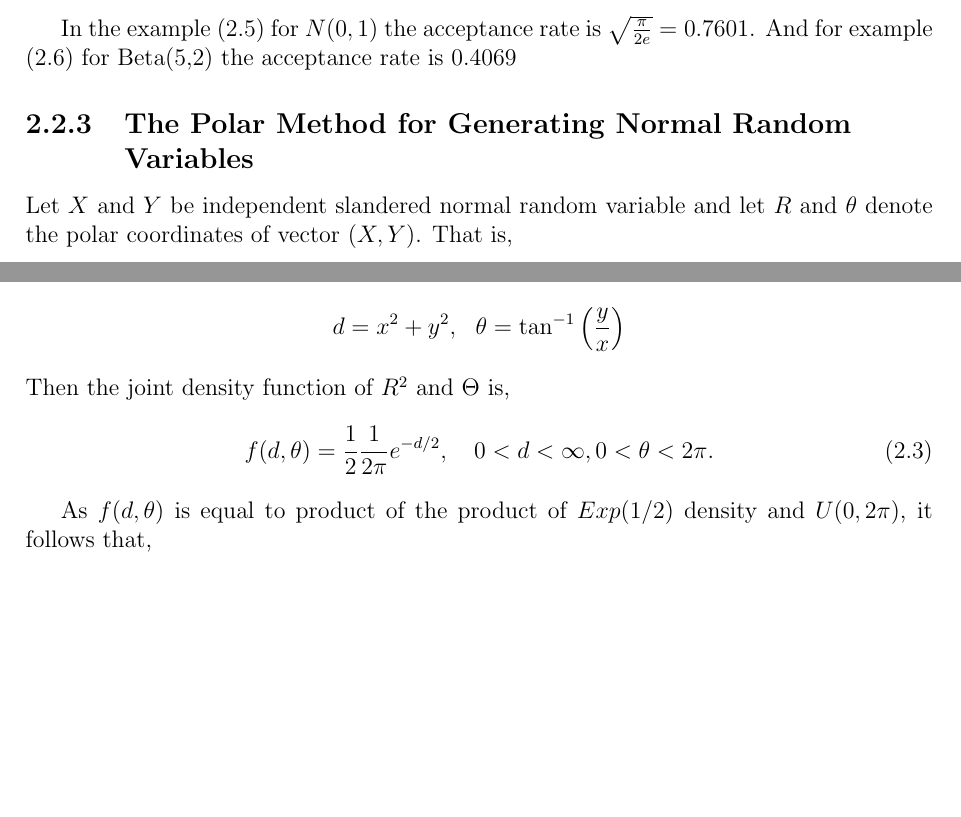
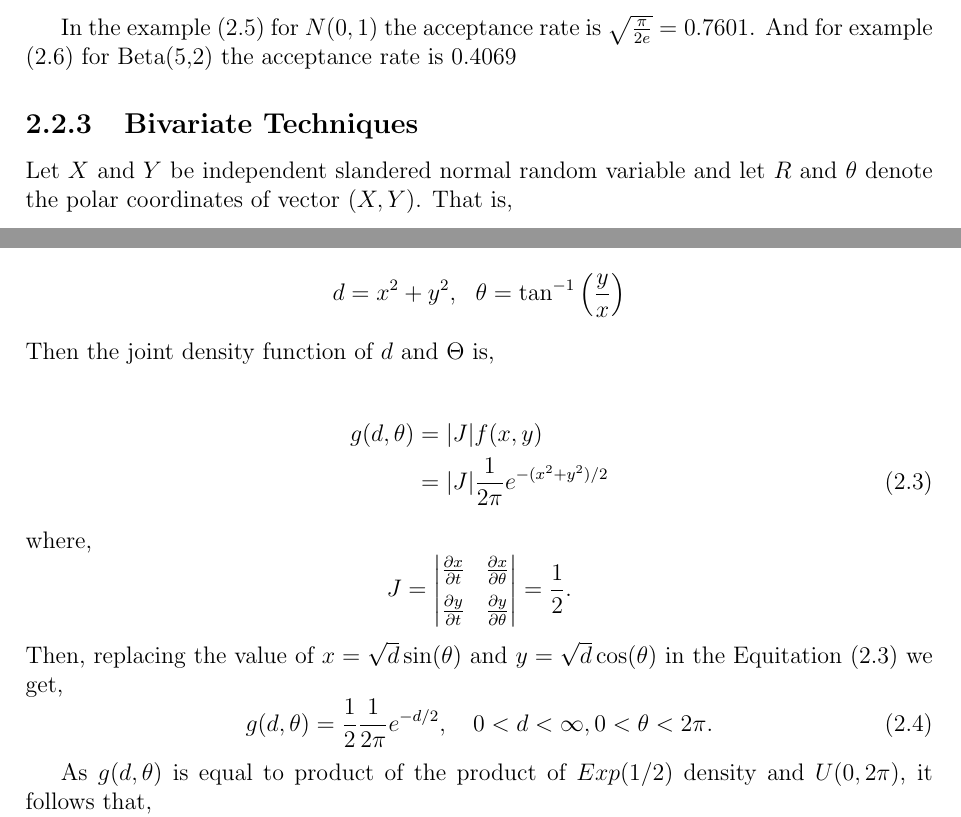
Before and after one commit to AzmainBiswas/MCMC_Thesis, a LaTeX thesis (main.tex, which reads chap/GRV.tex): two parts of pages 18 and 19 of 31, joined at a grey line, cut so that both start at the same text, the shorter picture padded with empty space. Compiled offline with pdfLaTeX.

Commit message:
Tue Dec  5 07:52:56 PM IST 2023

```diff
--- a/chap/GRV.tex
+++ b/chap/GRV.tex
@@ -308,8 +308,7 @@ This can be achieved by choosing $c$ to be smallest possible number, described i
 In the example (\ref{generate normal}) for $N(0,1)$ the acceptance rate is $\sqrt{\frac{\pi}{2 e}} = 0.7601$.
 And for example (\ref{generate beta}) for Beta(5,2) the acceptance rate is 0.4069
 
-\subsection{The Polar Method for Generating Normal Random \\ Variables}
-
+\subsection{Bivariate Techniques}
 Let $X$ and $Y$ be independent slandered normal random variable and let $R$ and $\theta$
 denote the polar coordinates of vector $(X,Y)$. That is,
 \begin{align*}
@@ -324,14 +323,29 @@ Since $X$ and $Y$ are independent, their joint density is the product of their i
 \end{align*}
-To determine the joint density of $R^{2} $ and $\Theta$ - call it $f(d,\theta)$ we make the change of variables
+To determine the joint density of $R^{2} $ and $\Theta$ - call it $g(d,\theta)$ we make the change of variables
 \[
 	d=x^{2}+y^{2}, \ \  \theta=\tan^{-1}\left( \frac{y}{x} \right)
 \]
-Then the joint density function of $R^{2} $ and $\Theta$ is,
+Then the joint density function of $d $ and $\Theta$ is,
+
+\begin{align*}
+    \label{jacobian transformation}
+    g(d,\theta) &= |J| f(x,y) \\
+                &= |J| \frac{1}{2\pi} e^{-(x^{2}+y^{2})/2} \numberthis
+\end{align*}
+where,
+\[
+	J =
+	\begin{vmatrix}
+        \frac{\partial x}{\partial t} & \frac{\partial x}{\partial \theta} \\[1ex]
+		\frac{\partial y}{\partial t} & \frac{\partial y}{\partial \theta} \\
+	\end{vmatrix} = \frac{1}{2}.
+\]
+Then, replacing the value of $ x = \sqrt{d}\sin(\theta)  $ and $ y=\sqrt{d}\cos(\theta) $ in the Equitation (\ref{jacobian transformation}) we get,
 \begin{equation}
-	f(d,\theta) = \frac{1}{2}\frac{1}{2\pi} e^{-d/2},\ \ \ 0< d<\infty, 0<\theta<2 \pi.
+	g(d,\theta) = \frac{1}{2}\frac{1}{2\pi} e^{-d/2},\ \ \ 0< d<\infty, 0<\theta<2 \pi.
 \end{equation}
 
-As $f(d,\theta)$ is equal to product of the product of $Exp(1/2)$ density and $U(0,2 \pi)$, it follows that,\\
+As $g(d,\theta)$ is equal to product of the product of $Exp(1/2)$ density and $U(0,2 \pi)$, it follows that,\\
 $R^{2}$ and $\Theta$ are independent, with $R^{2} \sim Exp(1/2)$ and $\Theta \sim U(0, 2 \pi)$ \\
 Hence to generate a pair of independent slandered normal random variables $X$ and $Y$ by generating $R^{2} $ and $\Theta$ in polar coordinates and then
 transform back to rectangular coordinates. Hence the algorithm is:\\
```
Also changed, not shown: main.pdf, chap/GRV.tex (16 more changed lines).
